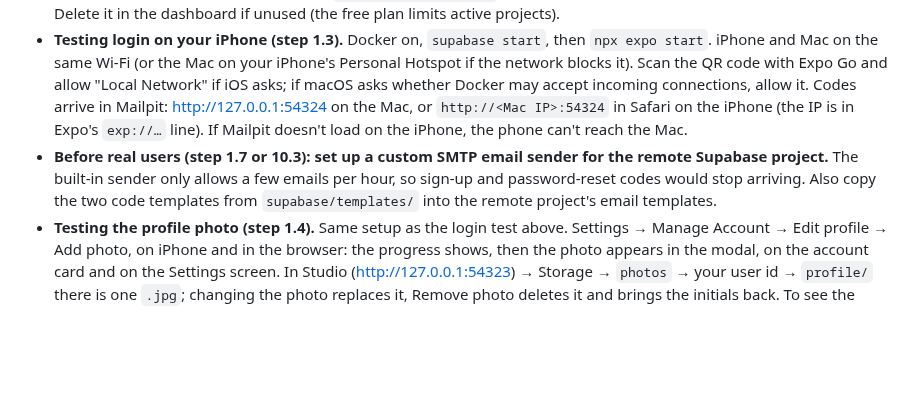
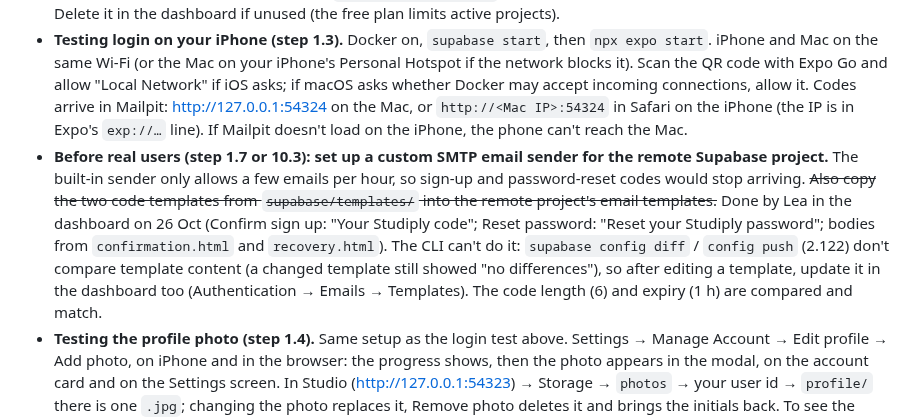
Before and after one commit to lpesseygirod/studiply, a Markdown page: docs/PROGRESS.md, the part around the change. GitHub-like rendering; blank space fills up the shorter version.

Commit message:
PROGRESS: email code templates on the remote (dashboard; the CLI doesn't sync them)
Co-Authored-By: Claude Opus 5.5 <noreply@anthropic.com>

```diff
--- a/docs/PROGRESS.md
+++ b/docs/PROGRESS.md
@@ -367,7 +367,7 @@ Tracks every step in `docs/BUILD-PLAN.md` (0.1 → 10.6). Tick a step only when
 - **Old-app backup** is at `~/Documents/Projects/Apps/Studiply-backup-2026-10-23/` (outside the repo, private permissions): schema, all rows including the 15 old accounts, roles, and the 17 empty files. It may contain other people's personal data (emails), so delete it once you're sure nothing in it is needed (suggestion: at the end of Phase 1).
 - **Paused project "leapessey's Project"** (`xpcnrgkqcvbdywvshpsc`) exists in the same Supabase account, not inspected. Delete it in the dashboard if unused (the free plan limits active projects).
 - **Testing login on your iPhone (step 1.3).** Docker on, `supabase start`, then `npx expo start`. iPhone and Mac on the same Wi-Fi (or the Mac on your iPhone's Personal Hotspot if the network blocks it). Scan the QR code with Expo Go and allow "Local Network" if iOS asks; if macOS asks whether Docker may accept incoming connections, allow it. Codes arrive in Mailpit: http://127.0.0.1:54324 on the Mac, or `http://<Mac IP>:54324` in Safari on the iPhone (the IP is in Expo's `exp://…` line). If Mailpit doesn't load on the iPhone, the phone can't reach the Mac.
-- **Before real users (step 1.7 or 10.3): set up a custom SMTP email sender for the remote Supabase project.** The built-in sender only allows a few emails per hour, so sign-up and password-reset codes would stop arriving. Also copy the two code templates from `supabase/templates/` into the remote project's email templates.
+- **Before real users (step 1.7 or 10.3): set up a custom SMTP email sender for the remote Supabase project.** The built-in sender only allows a few emails per hour, so sign-up and password-reset codes would stop arriving. ~~Also copy the two code templates from `supabase/templates/` into the remote project's email templates.~~ Done by Lea in the dashboard on 26 Oct (Confirm sign up: "Your Studiply code"; Reset password: "Reset your Studiply password"; bodies from `confirmation.html` and `recovery.html`). The CLI can't do it: `supabase config diff` / `config push` (2.122) don't compare template content (a changed template still showed "no differences"), so after editing a template, update it in the dashboard too (Authentication → Emails → Templates). The code length (6) and expiry (1 h) are compared and match.
 - **Testing the profile photo (step 1.4).** Same setup as the login test above. Settings → Manage Account → Edit profile → Add photo, on iPhone and in the browser: the progress shows, then the photo appears in the modal, on the account card and on the Settings screen. In Studio (http://127.0.0.1:54323) → Storage → `photos` → your user id → `profile/` there is one `.jpg`; changing the photo replaces it, Remove photo deletes it and brings the initials back. To see the retries, start an upload in the browser with DevTools → Network → Offline: "Connection problem. Retrying (n/3)…", then an error; switch back to Online and try again.
 - **Step 10.1 — account deletion must also delete Storage files.** Deleting an account cascades through every database row, but not into Storage: the server function must also remove every object under `{userId}/` in `audio-chunks`, `slides` and `photos`.
 - **Testing transcription locally (step 1.5).** Docker on, `supabase start`, then in a second terminal `supabase functions serve` (restart it after changing `supabase/functions/.env`). Then `npm run check:transcribe`: it speaks a sample lecture with macOS `say`, prints the segments with their times, and cleans up. Each run makes two short OpenAI calls (well under a cent).
```
